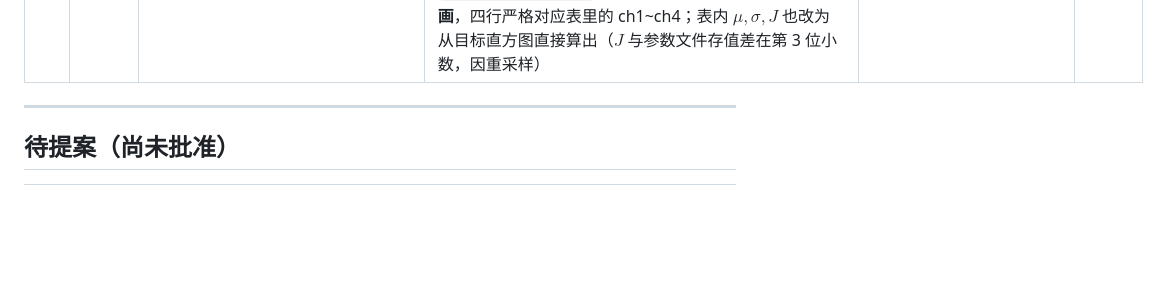
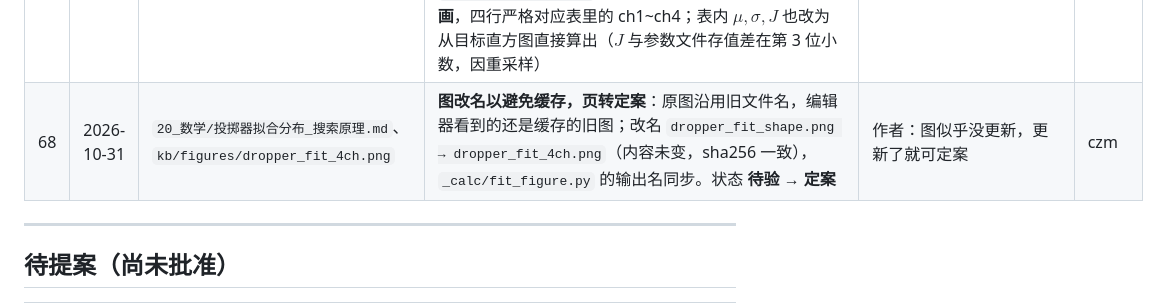
Before and after one commit to CZMfromFenway/redstone_nn, a Markdown page: kb/00_入口/更新记录.md, the part around the change. Rendered like a GitHub page; blank space fills up the shorter version.

```diff
--- a/kb/00_入口/更新记录.md
+++ b/kb/00_入口/更新记录.md
@@ -72,6 +72,7 @@
 | 65 | 2026-10-31 | `20_数学/卷积_跨度与多核堆叠.md` | **待验 → 定案**（作者批准）。四段齐全（符号 / 结论 / 判据与反例 / 遗留），四字段齐全；内容含跨度闭式 $S=(k-1)(n+1)+1$、化归 $S=\mathrm{bw}(G_{k-1})+1$、万能格引理、多通道 $C_{\rm in}S_1$ 与 $C_{\rm out}$ 密堆高度 | 作者：「允许定案」 | czm |
 | 66 | 2026-10-31 | `20_数学/投掷器拟合分布_搜索原理.md` | **§七 改成通用例子，去掉应用痕迹**：原稿拿某一路通道的完整解当例子、还贴了生成头像的图，太具体。改成“某应用要 4 个通道、各一条 0~255 近似正态、μ 与 σ 各不同”——给 4 行汇总（$\mu,\sigma,M,c,J$），配通道 1 的完整参数表，再读三件事（$M$ 各自挑 8~12、$c$ 从 | 65 | 2026-10-31 | `20_数学/卷积_跨度与多核堆叠.md` | **待验 → 定案**（作者批准）。四段齐全（符号 / 结论 / 判据与反例 / 遗留），四字段齐全；内容含跨度闭式 $S=(k-1)(n+1)+1$、化归 $S=\mathrm{bw}(G_{k-1})+1$、万能格引理、多通道 $C_{\rm in}S_1$ 与 $C_{\rm out}$ 密堆高度 | 作者：「允许定案」 | czm |6$ 到 $-48$、$J$ 差一个数量级）。删去平均脸那张图（`dropper_fit_faces.png` 一并删除），只保留拟合曲线 | 作者：案例太具体、不要生成头像的图，改成 4 通道不同 μ/σ 的通用例子 | czm |
 | 67 | 2026-10-31 | `20_数学/投掷器拟合分布_搜索原理.md`、`kb/figures/dropper_fit_shape.png` | **修正图文错位（作者发现）**：原图 `shape_fit.png` 是**四个不同风格各挑一个通道**（`picks=[("少女",0),("骷髅",3),("毒液",2),("黑暗法师",1)]`，见图生成脚本），而 §七 的表是**同一风格的 4 个通道**——两者对不上。数据本身没错（图上的 M 与 CDF 与 §四 表逐个吻合）。处理：写 `_calc/fit_figure.py`，按实验口径**重算目标直方图并重画**，四行严格对应表里的 ch1~ch4；表内 $\mu,\sigma,J$ 也改为从目标直方图直接算出（$J$ 与参数文件存值差在第 3 位小数，因重采样） | 作者：「图和表对不上，是否要核实」 | czm |
+| 68 | 2026-10-31 | `20_数学/投掷器拟合分布_搜索原理.md`、`kb/figures/dropper_fit_4ch.png` | **图改名以避免缓存，页转定案**：原图沿用旧文件名，编辑器看到的还是缓存的旧图；改名 `dropper_fit_shape.png → dropper_fit_4ch.png`（内容未变，sha256 一致），`_calc/fit_figure.py` 的输出名同步。状态 **待验 → 定案** | 作者：图似乎没更新，更新了就可定案 | czm |
 
 ---
 
```
Also changed, not shown: kb/20_数学/投掷器拟合分布_搜索原理.md (+2 -2 lines), kb/figures/dropper_fit_4ch.png (renamed from kb/figures/dropper_fit_shape.png), 1 other file.
